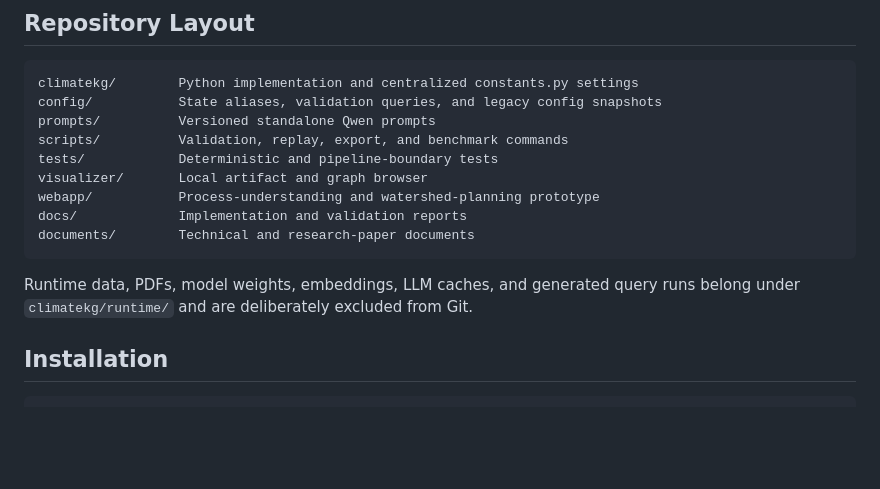
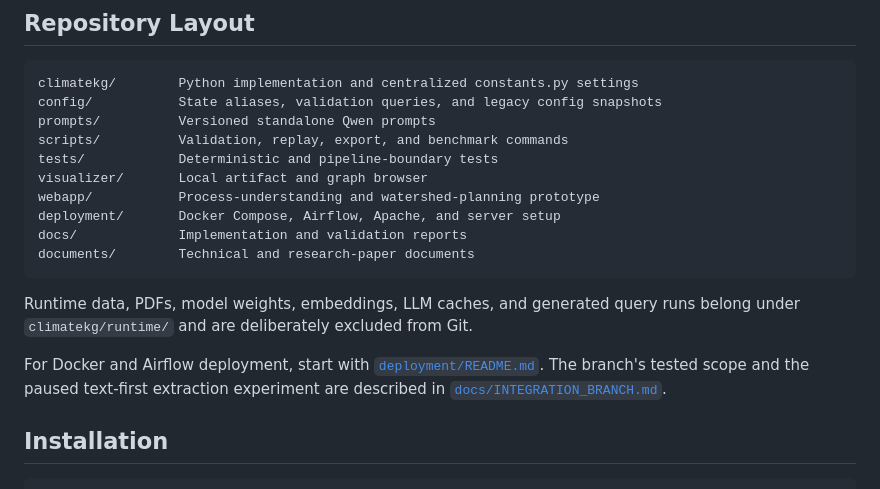
Before and after one commit to atharvadabli/climatekg, a Markdown page: README.md, the part around the change. Rendered like a GitHub page; blank space fills up the shorter version.

````diff
--- a/README.md
+++ b/README.md
@@ -40,12 +40,18 @@ scripts/          Validation, replay, export, and benchmark commands
 tests/            Deterministic and pipeline-boundary tests
 visualizer/       Local artifact and graph browser
 webapp/           Process-understanding and watershed-planning prototype
+deployment/       Docker Compose, Airflow, Apache, and server setup
 docs/             Implementation and validation reports
 documents/        Technical and research-paper documents
 ```
 
 Runtime data, PDFs, model weights, embeddings, LLM caches, and generated query
 runs belong under `climatekg/runtime/` and are deliberately excluded from Git.
+
+For Docker and Airflow deployment, start with
+[`deployment/README.md`](deployment/README.md). The branch's tested scope and
+the paused text-first extraction experiment are described in
+[`docs/INTEGRATION_BRANCH.md`](docs/INTEGRATION_BRANCH.md).
 
 ## Installation
 
````
Also changed, not shown: deployment/IMPLEMENTATION_STATUS.md (+7 -0 lines), docs/INTEGRATION_BRANCH.md (+4 -0 lines).
